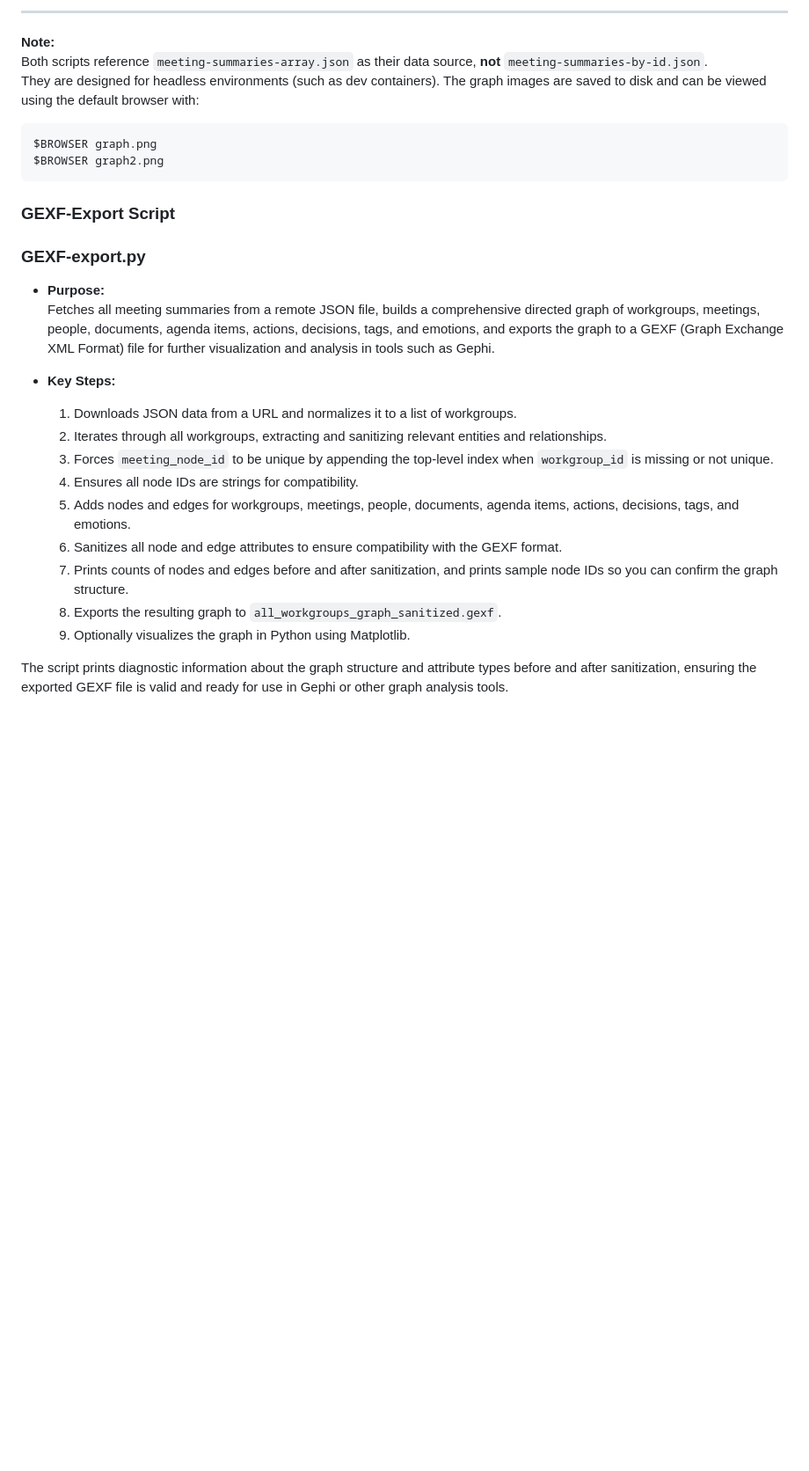
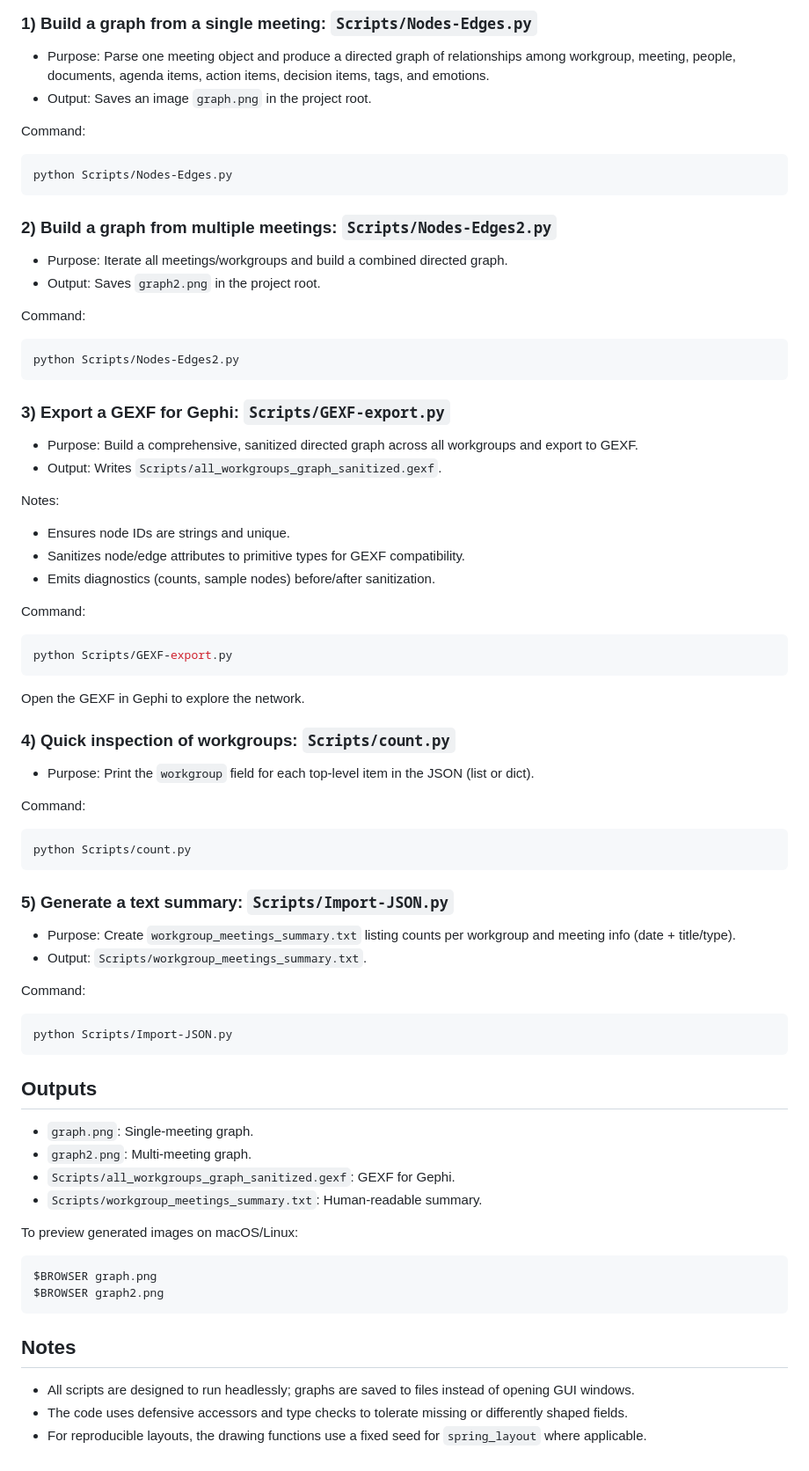
Before and after one commit to SingularityNET-Archive/Graph-Python-scripts, a Markdown page: README.md, the part around one of its changes. Shown at 88% size. Drawn GitHub-style; blank space fills up the shorter version.

````diff
--- a/README.md
+++ b/README.md
@@ -34,30 +36,69 @@ This workspace contains Python scripts for visualizing meeting data as directed
 
----
+### 1) Build a graph from a single meeting: `Scripts/Nodes-Edges.py`
+- Purpose: Parse one meeting object and produce a directed graph of relationships among workgroup, meeting, people, documents, agenda items, action items, decision items, tags, and emotions.
+- Output: Saves an image `graph.png` in the project root.
 
-**Note:**
-Both scripts reference `meeting-summaries-array.json` as their data source, **not** `meeting-summaries-by-id.json`.
-They are designed for headless environments (such as dev containers). The graph images are saved to disk and can be viewed using the default browser with:
+Command:
+```bash
+python Scripts/Nodes-Edges.py
+```
+
+### 2) Build a graph from multiple meetings: `Scripts/Nodes-Edges2.py`
+- Purpose: Iterate all meetings/workgroups and build a combined directed graph.
+- Output: Saves `graph2.png` in the project root.
+
+Command:
+```bash
+python Scripts/Nodes-Edges2.py
+```
+
+### 3) Export a GEXF for Gephi: `Scripts/GEXF-export.py`
+- Purpose: Build a comprehensive, sanitized directed graph across all workgroups and export to GEXF.
+- Output: Writes `Scripts/all_workgroups_graph_sanitized.gexf`.
+
+Notes:
+- Ensures node IDs are strings and unique.
+- Sanitizes node/edge attributes to primitive types for GEXF compatibility.
+- Emits diagnostics (counts, sample nodes) before/after sanitization.
+
+Command:
+```bash
+python Scripts/GEXF-export.py
+```
+
+Open the GEXF in Gephi to explore the network.
+
+### 4) Quick inspection of workgroups: `Scripts/count.py`
+- Purpose: Print the `workgroup` field for each top-level item in the JSON (list or dict).
+
+Command:
+```bash
+python Scripts/count.py
+```
+
+### 5) Generate a text summary: `Scripts/Import-JSON.py`
+- Purpose: Create `workgroup_meetings_summary.txt` listing counts per workgroup and meeting info (date + title/type).
+- Output: `Scripts/workgroup_meetings_summary.txt`.
+
+Command:
+```bash
+python Scripts/Import-JSON.py
+```
+
+## Outputs
+- `graph.png`: Single-meeting graph.
+- `graph2.png`: Multi-meeting graph.
+- `Scripts/all_workgroups_graph_sanitized.gexf`: GEXF for Gephi.
+- `Scripts/workgroup_meetings_summary.txt`: Human-readable summary.
+
+To preview generated images on macOS/Linux:
 
 ```bash
 $BROWSER graph.png
 $BROWSER graph2.png
 ```
 
-### GEXF-Export Script
-### GEXF-export.py
-
-- **Purpose:**
-  Fetches all meeting summaries from a remote JSON file, builds a comprehensive directed graph of workgroups, meetings, people, documents, agenda items, actions, decisions, tags, and emotions, and exports the graph to a GEXF (Graph Exchange XML Format) file for further visualization and analysis in tools such as Gephi.
-
-- **Key Steps:**
-  1. Downloads JSON data from a URL and normalizes it to a list of workgroups.
-  2. Iterates through all workgroups, extracting and sanitizing relevant entities and relationships.
-  3. Forces `meeting_node_id` to be unique by appending the top-level index when `workgroup_id` is missing or not unique.
-  4. Ensures all node IDs are strings for compatibility.
-  5. Adds nodes and edges for workgroups, meetings, people, documents, agenda items, actions, decisions, tags, and emotions.
-  6. Sanitizes all node and edge attributes to ensure compatibility with the GEXF format.
-  7. Prints counts of nodes and edges before and after sanitization, and prints sample node IDs so you can confirm the graph structure.
-  8. Exports the resulting graph to `all_workgroups_graph_sanitized.gexf`.
-  9. Optionally visualizes the graph in Python using Matplotlib.
-
-The script prints diagnostic information about the graph structure and attribute types before and after sanitization, ensuring the exported GEXF file is valid and ready for use in Gephi or other graph analysis tools.
+## Notes
+- All scripts are designed to run headlessly; graphs are saved to files instead of opening GUI windows.
+- The code uses defensive accessors and type checks to tolerate missing or differently shaped fields.
+- For reproducible layouts, the drawing functions use a fixed seed for `spring_layout` where applicable.
````
Also changed, not shown: other parts of README.md (+25 -23 lines).
